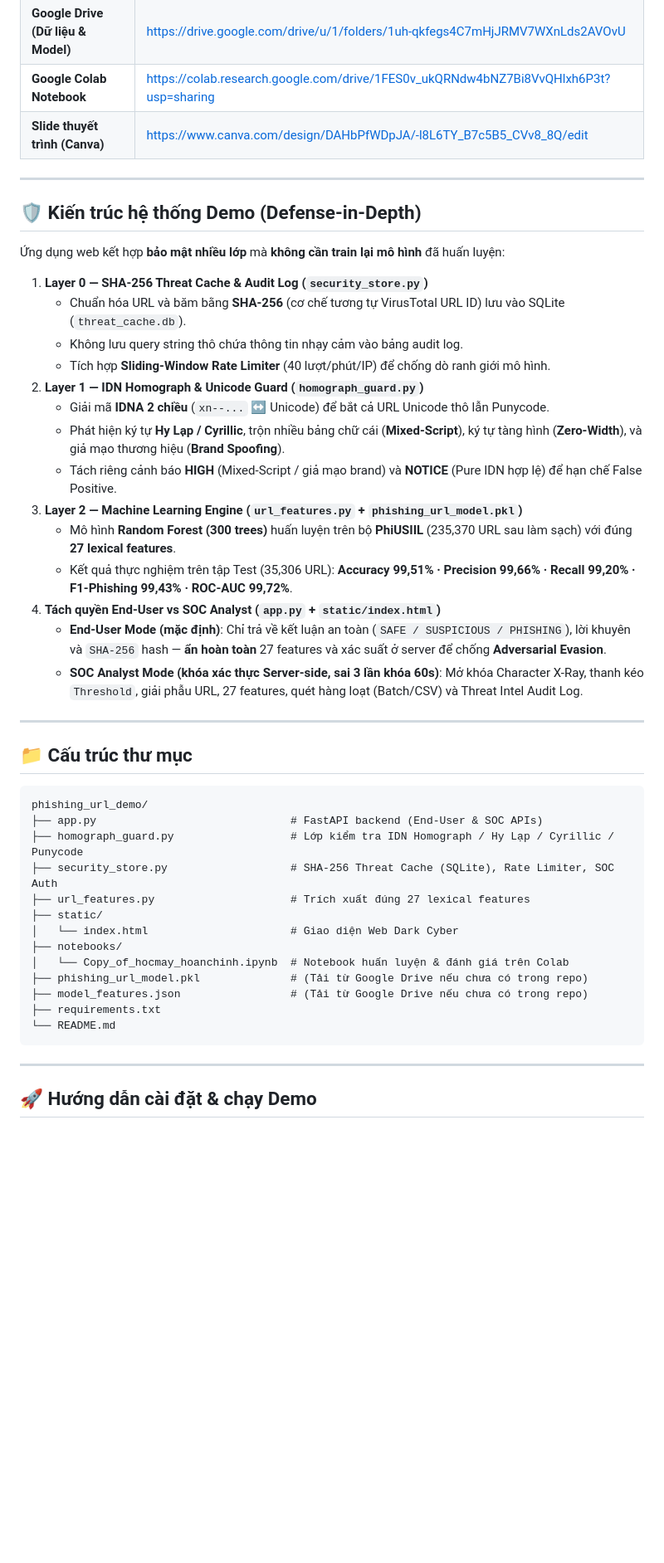
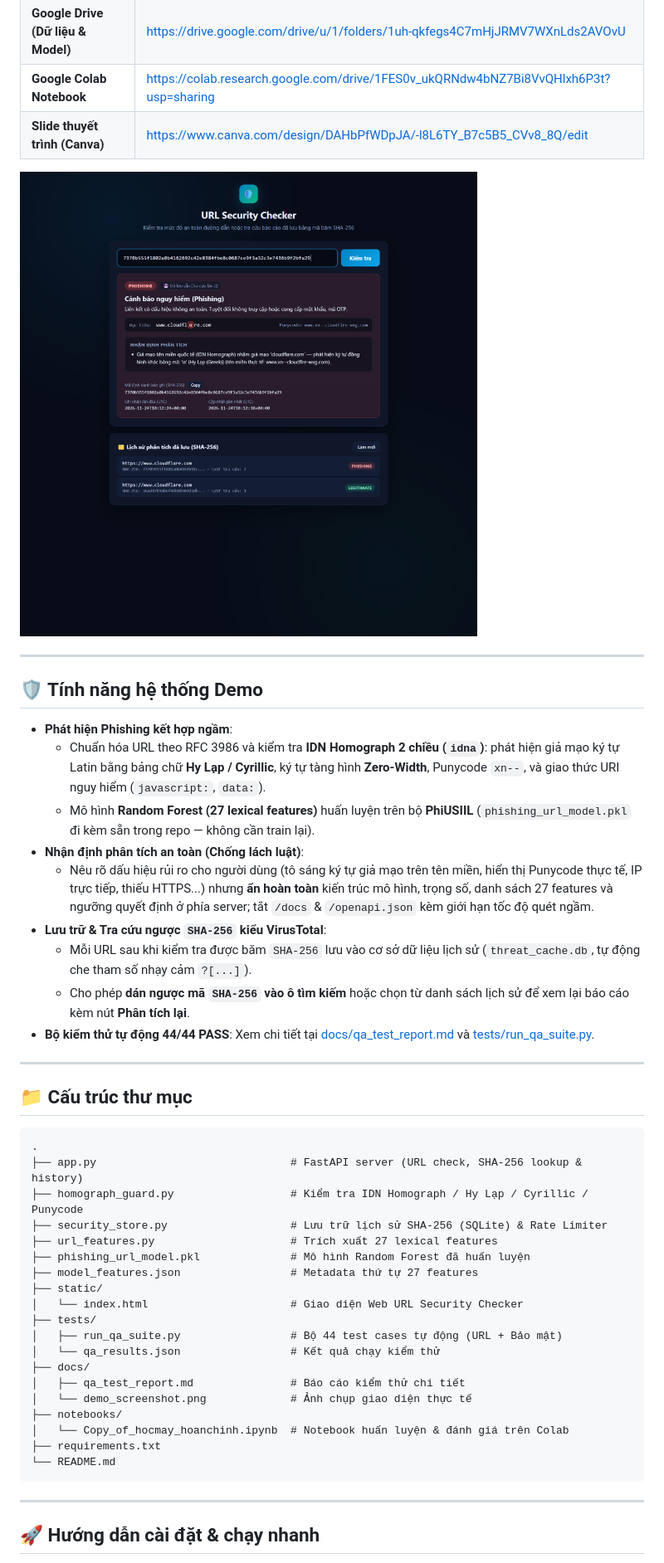
Before and after one commit to Kenbachkhoa1234/Machine_Learning, a Markdown page: README.md, the part around one of its changes. Shown at 83% size. Rendered like a GitHub page; pictures changed too: docs/demo_screenshot.png (added); blank space fills up the shorter version.

Commit message:
Update full demo: VirusTotal SHA-256 lookup, safe IDN reasons, 44/44 QA suite & trained model

````diff
--- a/README.md
+++ b/README.md
@@ -14,48 +14,49 @@
 | **Google Colab Notebook** | https://colab.research.google.com/drive/1FES0v_ukQRNdw4bNZ7Bi8VvQHlxh6P3t?usp=sharing |
 | **Slide thuyết trình (Canva)** | https://www.canva.com/design/DAHbPfWDpJA/-l8L6TY_B7c5B5_CVv8_8Q/edit |
 
+![Giao diện URL Security Checker](./docs/demo_screenshot.png)
+
 ---
 
-## 🛡️ Kiến trúc hệ thống Demo (Defense-in-Depth)
+## 🛡️ Tính năng hệ thống Demo
 
-Ứng dụng web kết hợp **bảo mật nhiều lớp** mà **không cần train lại mô hình** đã huấn luyện:
-
-1. **Layer 0 — SHA-256 Threat Cache & Audit Log (`security_store.py`)**
-   - Chuẩn hóa URL và băm bằng **SHA-256** (cơ chế tương tự VirusTotal URL ID) lưu vào SQLite (`threat_cache.db`).
-   - Không lưu query string thô chứa thông tin nhạy cảm vào bảng audit log.
-   - Tích hợp **Sliding-Window Rate Limiter** (40 lượt/phút/IP) để chống dò ranh giới mô hình.
-2. **Layer 1 — IDN Homograph & Unicode Guard (`homograph_guard.py`)**
-   - Giải mã **IDNA 2 chiều** (`xn--...` ↔ Unicode) để bắt cả URL Unicode thô lẫn Punycode.
-   - Phát hiện ký tự **Hy Lạp / Cyrillic**, trộn nhiều bảng chữ cái (**Mixed-Script**), ký tự tàng hình (**Zero-Width**), và giả mạo thương hiệu (**Brand Spoofing**).
-   - Tách riêng cảnh báo **HIGH** (Mixed-Script / giả mạo brand) và **NOTICE** (Pure IDN hợp lệ) để hạn chế False Positive.
-3. **Layer 2 — Machine Learning Engine (`url_features.py` + `phishing_url_model.pkl`)**
-   - Mô hình **Random Forest (300 trees)** huấn luyện trên bộ **PhiUSIIL** (235,370 URL sau làm sạch) với đúng **27 lexical features**.
-   - Kết quả thực nghiệm trên tập Test (35,306 URL): **Accuracy 99,51% · Precision 99,66% · Recall 99,20% · F1-Phishing 99,43% · ROC-AUC 99,72%**.
-4. **Tách quyền End-User vs SOC Analyst (`app.py` + `static/index.html`)**
-   - **End-User Mode (mặc định)**: Chỉ trả về kết luận an toàn (`SAFE / SUSPICIOUS / PHISHING`), lời khuyên và `SHA-256` hash — **ẩn hoàn toàn** 27 features và xác suất ở server để chống **Adversarial Evasion**.
-   - **SOC Analyst Mode (khóa xác thực Server-side, sai 3 lần khóa 60s)**: Mở khóa Character X-Ray, thanh kéo `Threshold`, giải phẫu URL, 27 features, quét hàng loạt (Batch/CSV) và Threat Intel Audit Log.
+- **Phát hiện Phishing kết hợp ngầm**:
+  - Chuẩn hóa URL theo RFC 3986 và kiểm tra **IDN Homograph 2 chiều (`idna`)**: phát hiện giả mạo ký tự Latin bằng bảng chữ **Hy Lạp / Cyrillic**, ký tự tàng hình **Zero-Width**, Punycode `xn--`, và giao thức URI nguy hiểm (`javascript:`, `data:`).
+  - Mô hình **Random Forest (27 lexical features)** huấn luyện trên bộ **PhiUSIIL** (`phishing_url_model.pkl` đi kèm sẵn trong repo — không cần train lại).
+- **Nhận định phân tích an toàn (Chống lách luật)**:
+  - Nêu rõ dấu hiệu rủi ro cho người dùng (tô sáng ký tự giả mạo trên tên miền, hiển thị Punycode thực tế, IP trực tiếp, thiếu HTTPS...) nhưng **ẩn hoàn toàn** kiến trúc mô hình, trọng số, danh sách 27 features và ngưỡng quyết định ở phía server; tắt `/docs` & `/openapi.json` kèm giới hạn tốc độ quét ngầm.
+- **Lưu trữ & Tra cứu ngược `SHA-256` kiểu VirusTotal**:
+  - Mỗi URL sau khi kiểm tra được băm `SHA-256` lưu vào cơ sở dữ liệu lịch sử (`threat_cache.db`, tự động che tham số nhạy cảm `?[...]`).
+  - Cho phép **dán ngược mã `SHA-256` vào ô tìm kiếm** hoặc chọn từ danh sách lịch sử để xem lại báo cáo kèm nút **Phân tích lại**.
+- **Bộ kiểm thử tự động 44/44 PASS**: Xem chi tiết tại [docs/qa_test_report.md](./docs/qa_test_report.md) và [tests/run_qa_suite.py](./tests/run_qa_suite.py).
 
 ---
 
 ## 📁 Cấu trúc thư mục
 
 ```text
-phishing_url_demo/
-├── app.py                              # FastAPI backend (End-User & SOC APIs)
-├── homograph_guard.py                  # Lớp kiểm tra IDN Homograph / Hy Lạp / Cyrillic / Punycode
-├── security_store.py                   # SHA-256 Threat Cache (SQLite), Rate Limiter, SOC Auth
-├── url_features.py                     # Trích xuất đúng 27 lexical features
+.
+├── app.py                              # FastAPI server (URL check, SHA-256 lookup & history)
+├── homograph_guard.py                  # Kiểm tra IDN Homograph / Hy Lạp / Cyrillic / Punycode
+├── security_store.py                   # Lưu trữ lịch sử SHA-256 (SQLite) & Rate Limiter
+├── url_features.py                     # Trích xuất 27 lexical features
+├── phishing_url_model.pkl              # Mô hình Random Forest đã huấn luyện
+├── model_features.json                 # Metadata thứ tự 27 features
 ├── static/
-│   └── index.html                      # Giao diện Web Dark Cyber
+│   └── index.html                      # Giao diện Web URL Security Checker
+├── tests/
+│   ├── run_qa_suite.py                 # Bộ 44 test cases tự động (URL + Bảo mật)
+│   └── qa_results.json                 # Kết quả chạy kiểm thử
+├── docs/
+│   ├── qa_test_report.md               # Báo cáo kiểm thử chi tiết
+│   └── demo_screenshot.png             # Ảnh chụp giao diện thực tế
 ├── notebooks/
 │   └── Copy_of_hocmay_hoanchinh.ipynb  # Notebook huấn luyện & đánh giá trên Colab
-├── phishing_url_model.pkl              # (Tải từ Google Drive nếu chưa có trong repo)
-├── model_features.json                 # (Tải từ Google Drive nếu chưa có trong repo)
 ├── requirements.txt
 └── README.md
 ```
 
 ---
 
-## 🚀 Hướng dẫn cài đặt & chạy Demo
+## 🚀 Hướng dẫn cài đặt & chạy nhanh
 
````
Also changed, not shown: other parts of README.md (+8 -15 lines), docs/qa_test_report.md (added, +108 -0 lines), 9 other files.
